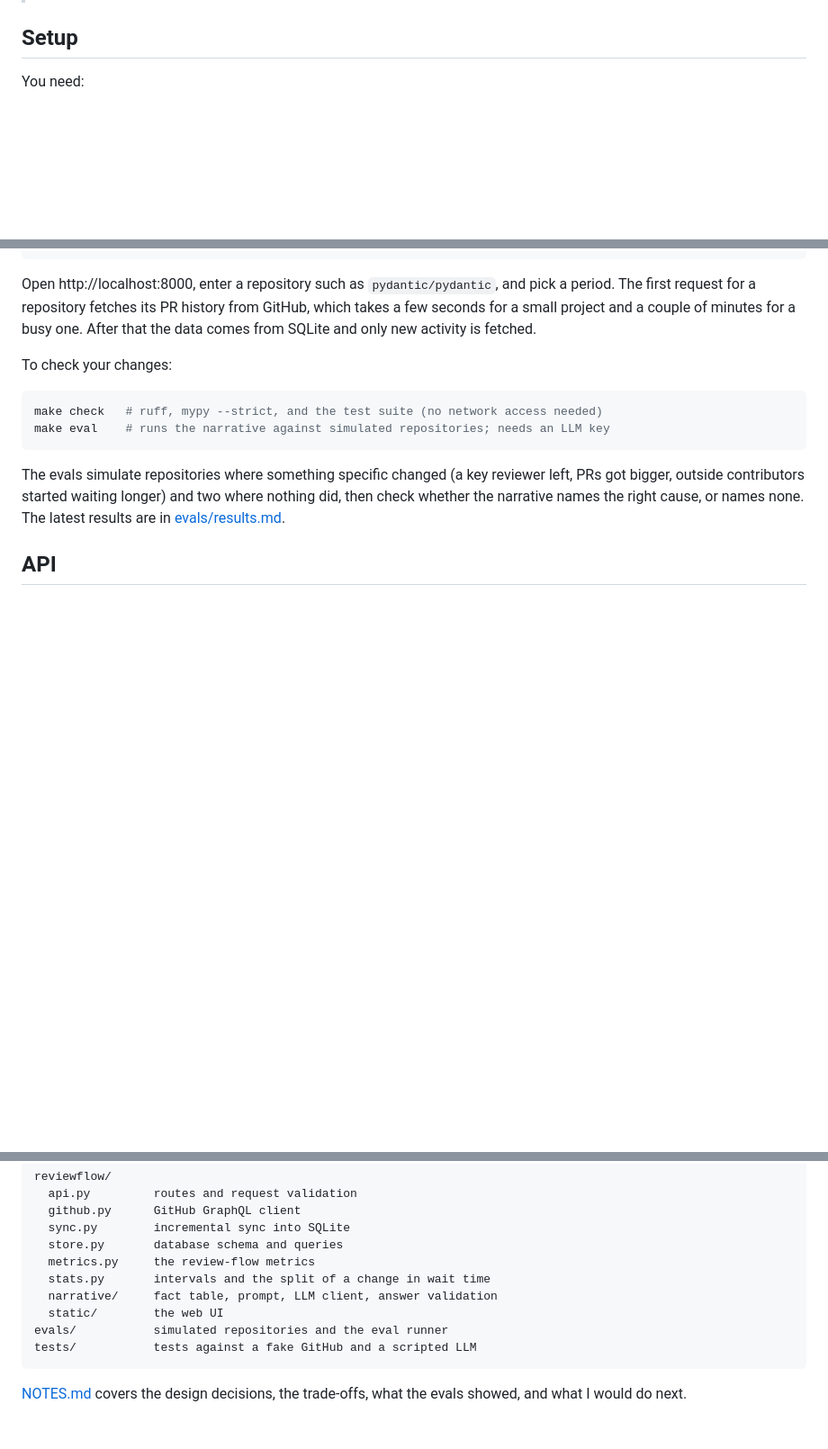
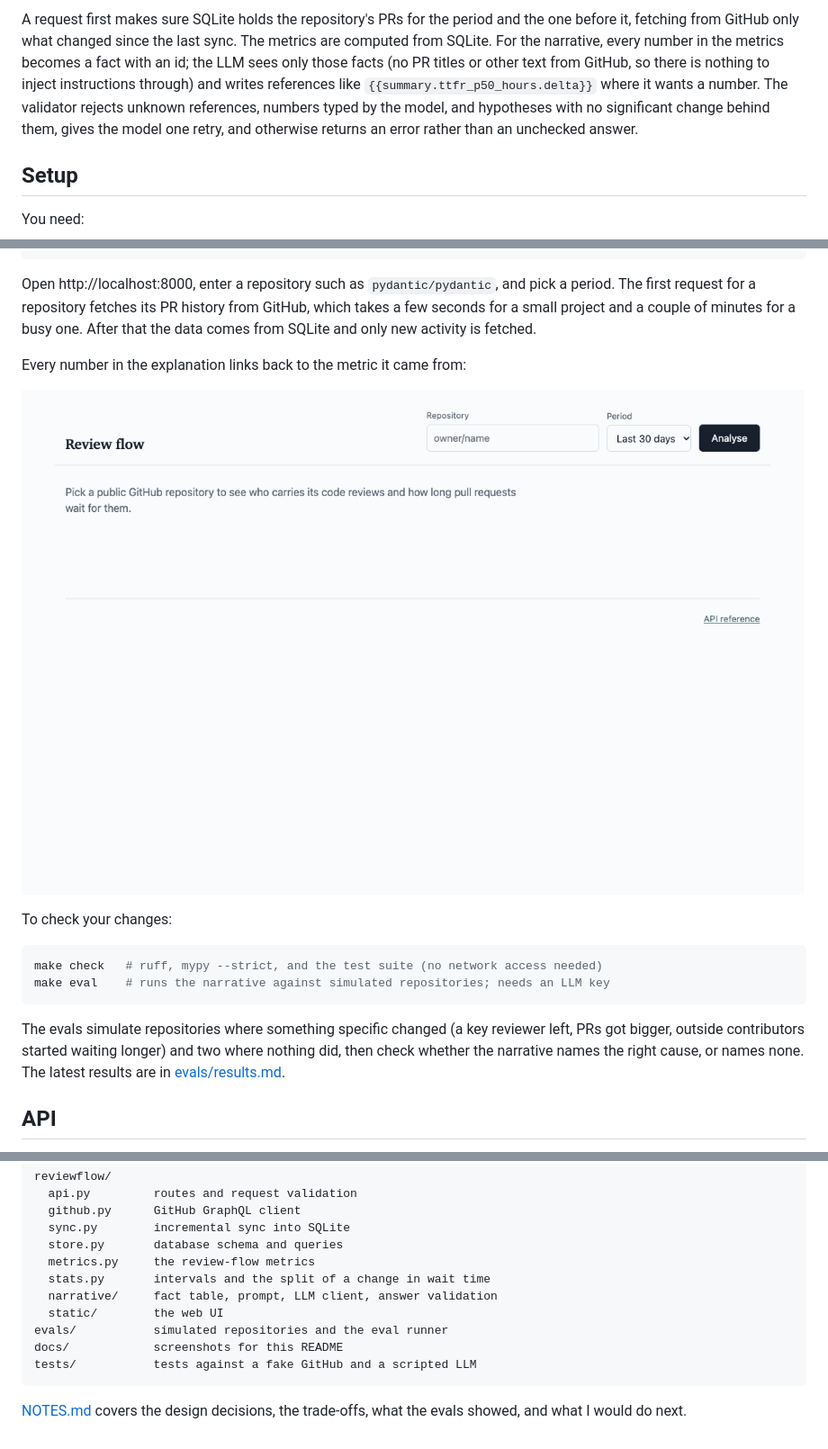
Before and after one commit to abhi4j/review-flow, a Markdown page: README.md, 3 parts joined by grey strips. Shown at 90% size. Rendered like a GitHub page; pictures changed too: docs/demo.gif (added); blank space fills up the shorter version.

````diff
--- a/README.md
+++ b/README.md
@@ -42,3 +65,12 @@ Here is what it said about `astral-sh/uv` for October 2026:
+A request first makes sure SQLite holds the repository's PRs for the period and the one
+before it, fetching from GitHub only what changed since the last sync. The metrics are
+computed from SQLite. For the narrative, every number in the metrics becomes a fact with
+an id; the LLM sees only those facts (no PR titles or other text from GitHub, so there is
+nothing to inject instructions through) and writes references like
+`{{summary.ttfr_p50_hours.delta}}` where it wants a number. The validator rejects
+unknown references, numbers typed by the model, and hypotheses with no significant change
+behind them, gives the model one retry, and otherwise returns an error rather than an
+unchecked answer.
 
 ## Setup
 
@@ -87,6 +119,10 @@ Open http://localhost:8000, enter a repository such as `pydantic/pydantic`, and
 period. The first request for a repository fetches its PR history from GitHub, which
 takes a few seconds for a small project and a couple of minutes for a busy one. After
 that the data comes from SQLite and only new activity is fetched.
+
+Every number in the explanation links back to the metric it came from:
+
+![Analysing astral-sh/uv, then following a piece of evidence to its metric](docs/demo.gif)
 
 To check your changes:
 
@@ -169,6 +205,7 @@ reviewflow/
   narrative/     fact table, prompt, LLM client, answer validation
   static/        the web UI
 evals/           simulated repositories and the eval runner
+docs/            screenshots for this README
 tests/           tests against a fake GitHub and a scripted LLM
 ```
 
````
Also changed, not shown: other parts of README.md (+23 -0 lines), docs/screenshot.png (added), 5 other files.
